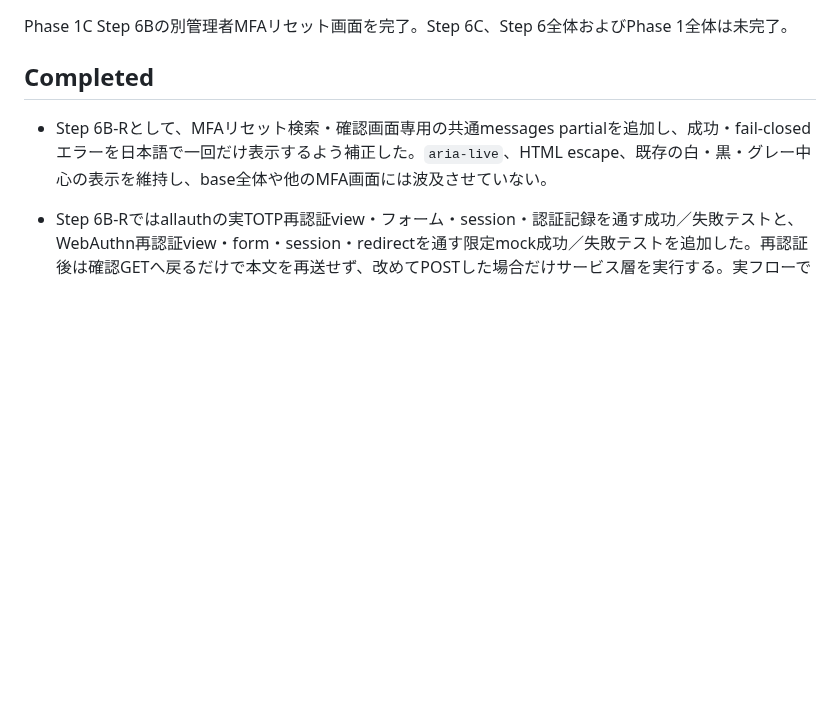
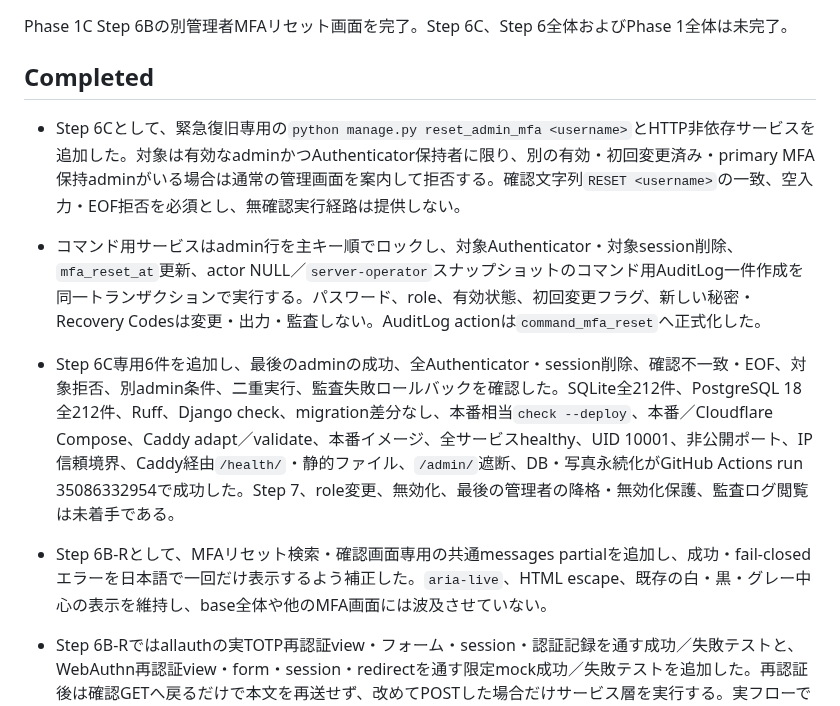
Before and after one commit to kade-6174/Acervo, a Markdown page: STATUS.md, the part around the change. Rendered like a GitHub page; blank space fills up the shorter version.

Commit message:
Step 6完了状況を記録

```diff
--- a/STATUS.md
+++ b/STATUS.md
@@ -8,6 +8,9 @@ Phase 1C Step 6Bの別管理者MFAリセット画面を完了。Step 6C、Step 6
 
 ## Completed
 
+- Step 6Cとして、緊急復旧専用の`python manage.py reset_admin_mfa <username>`とHTTP非依存サービスを追加した。対象は有効なadminかつAuthenticator保持者に限り、別の有効・初回変更済み・primary MFA保持adminがいる場合は通常の管理画面を案内して拒否する。確認文字列`RESET <username>`の一致、空入力・EOF拒否を必須とし、無確認実行経路は提供しない。
+- コマンド用サービスはadmin行を主キー順でロックし、対象Authenticator・対象session削除、`mfa_reset_at`更新、actor NULL／`server-operator`スナップショットのコマンド用AuditLog一件作成を同一トランザクションで実行する。パスワード、role、有効状態、初回変更フラグ、新しい秘密・Recovery Codesは変更・出力・監査しない。AuditLog actionは`command_mfa_reset`へ正式化した。
+- Step 6C専用6件を追加し、最後のadminの成功、全Authenticator・session削除、確認不一致・EOF、対象拒否、別admin条件、二重実行、監査失敗ロールバックを確認した。SQLite全212件、PostgreSQL 18全212件、Ruff、Django check、migration差分なし、本番相当`check --deploy`、本番／Cloudflare Compose、Caddy adapt／validate、本番イメージ、全サービスhealthy、UID 10001、非公開ポート、IP信頼境界、Caddy経由`/health/`・静的ファイル、`/admin/`遮断、DB・写真永続化がGitHub Actions run 35086332954で成功した。Step 7、role変更、無効化、最後の管理者の降格・無効化保護、監査ログ閲覧は未着手である。
 - Step 6B-Rとして、MFAリセット検索・確認画面専用の共通messages partialを追加し、成功・fail-closedエラーを日本語で一回だけ表示するよう補正した。`aria-live`、HTML escape、既存の白・黒・グレー中心の表示を維持し、base全体や他のMFA画面には波及させていない。
 - Step 6B-Rではallauthの実TOTP再認証view・フォーム・session・認証記録を通す成功／失敗テストと、WebAuthn再認証view・form・session・redirectを通す限定mock成功／失敗テストを追加した。再認証後は確認GETへ戻るだけで本文を再送せず、改めてPOSTした場合だけサービス層を実行する。実フローで判明したallauthのWebAuthn再認証method ID（`mfa_reauthenticate:webauthn`）を許可するよう補正した。
 - Step 6B関連テストは22件、SQLite全206件、PostgreSQL 18全206件が成功。Ruff、Django check、migration差分なし、本番相当`check --deploy`、本番／Cloudflare Compose、Caddy、本番イメージ、全サービスhealthy、UID 10001、非公開ポート、クライアントIP信頼境界、DB・写真永続化をGitHub Actionsで確認した。Step 6Cのサーバー管理コマンド、role変更、無効化、最後の管理者保護、監査ログ閲覧、その他の管理操作は未着手である。
```
Also changed, not shown: PLAN.md (+2 -2 lines), README.md (+13 -1 lines).
